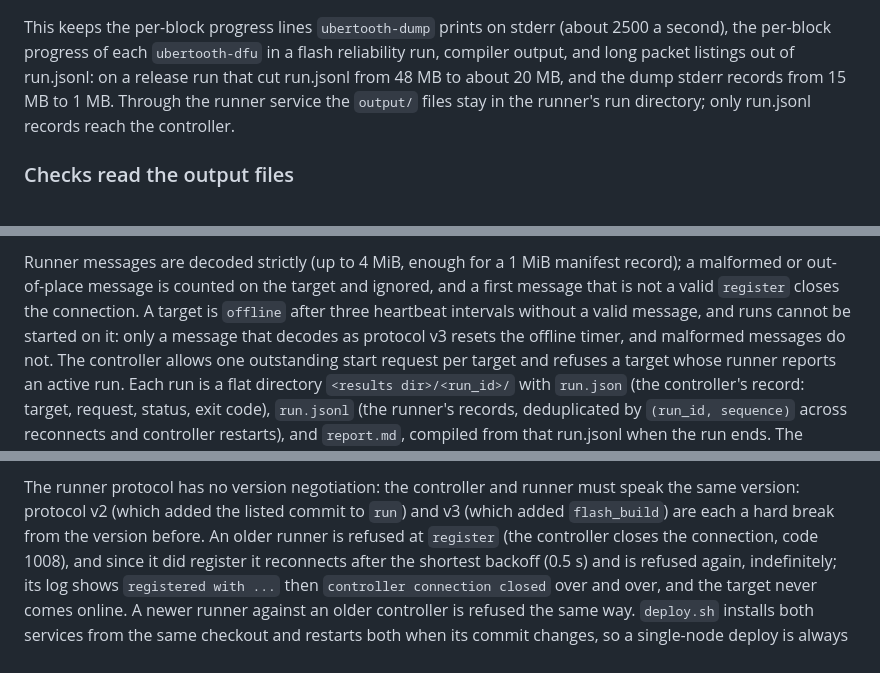
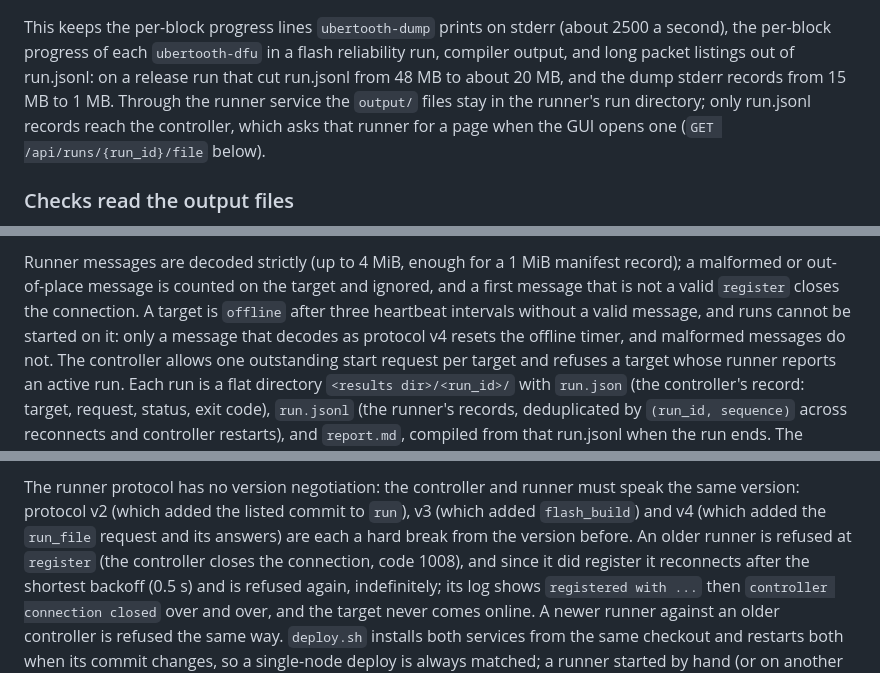
Before and after one commit to SqueakyFloors/ubertooth-test-harness, a Markdown page: README.md, 3 parts joined by grey strips. Rendered like a GitHub page.

```diff
--- a/README.md
+++ b/README.md
@@ -1781,7 +1781,8 @@ flash reliability run, compiler output, and long packet listings out of
 run.jsonl: on a release run that cut run.jsonl from 48 MB to about 20 MB, and the dump stderr records
 from 15 MB to 1 MB. Through
 the runner service the `output/` files stay in the runner's run directory;
-only run.jsonl records reach the controller.
+only run.jsonl records reach the controller, which asks that runner for a
+page when the GUI opens one (`GET /api/runs/{run_id}/file` below).
 
 ### Checks read the output files
 
@@ -2324,7 +2339,7 @@ manifest record); a malformed or out-of-place message is counted on the
 target and ignored, and a first message that is not a valid `register`
 closes the connection. A target is `offline` after three heartbeat intervals
 without a valid message, and runs cannot be started on it: only a message that
-decodes as protocol v3 resets the offline timer, and malformed messages do
+decodes as protocol v4 resets the offline timer, and malformed messages do
 not. The controller allows one
 outstanding start request per target and refuses a target whose runner reports
 an active run. Each run is a flat directory `<results dir>/<run_id>/` with
@@ -2426,8 +2441,8 @@ anyway.
 
 The runner protocol has no version negotiation: the controller and runner
 must speak the same version: protocol v2 (which added the listed commit to
-`run`) and v3 (which added `flash_build`) are each a hard break from the
-version before. An older runner is refused at `register` (the
+`run`), v3 (which added `flash_build`) and v4 (which added the `run_file`
+request and its answers) are each a hard break from the version before. An older runner is refused at `register` (the
 controller closes the connection, code 1008), and since it did register it
 reconnects after the shortest backoff (0.5 s) and is refused again,
 indefinitely; its log shows `registered with ...` then `controller connection
```
Also changed, not shown: other parts of README.md (+18 -4 lines), DESIGN.md (+30 -9 lines), docs/screenshots/226-live-after-file-open.png (added), docs/screenshots/226-live-after-links.png (added), docs/screenshots/226-live-before.png (added), 7 other files.
